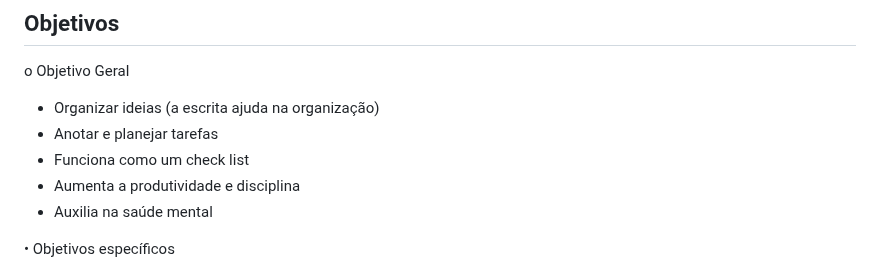
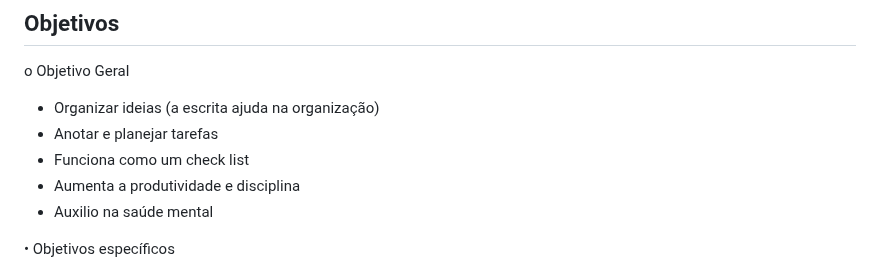
Before and after one commit to ICEI-PUC-Minas-PMV-ADS/pmv-ads-2023-1-e1-proj-web-t12-planejamento-diario, a Markdown page: documentos/01-Documentação de Contexto.md, the part around the change. Drawn GitHub-style.

```diff
--- a/docs/01-Documentação de Contexto.md
+++ b/documentos/01-Documentação de Contexto.md
@@ -17,7 +17,7 @@ o	Objetivo Geral
 -	Anotar e planejar tarefas
 -	Funciona como um check list
 -	Aumenta a produtividade e disciplina
--	Auxilia na saúde mental
+-	Auxilio na saúde mental
 
  •	Objetivos específicos
 -	A criação de um planner para o auxílio no planejamento de metas e objetivos pessoais/profissionais, podendo assim ter na palma da mão as atividades diárias a serem concluídas, tendo todo o seu dia organizado.
```
